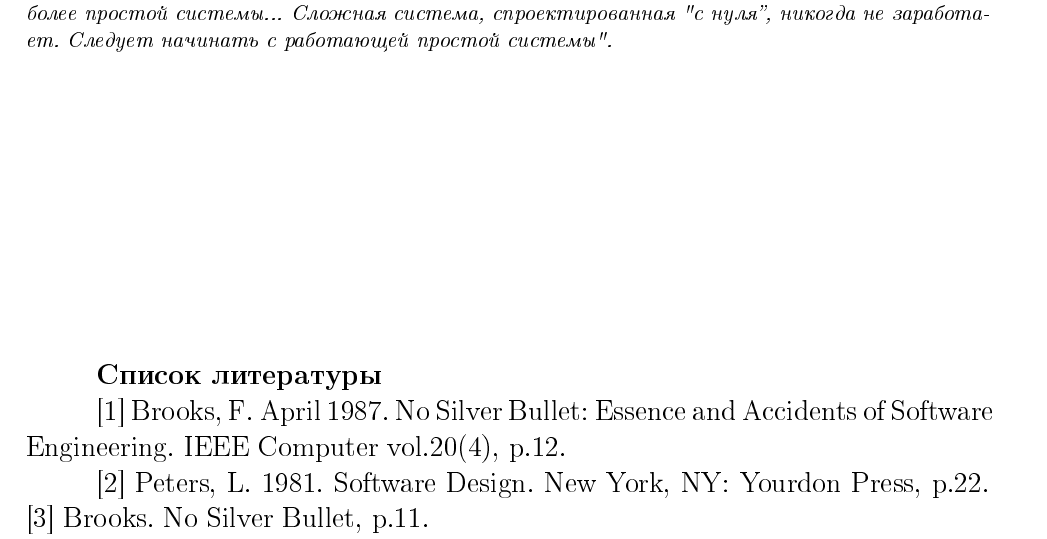
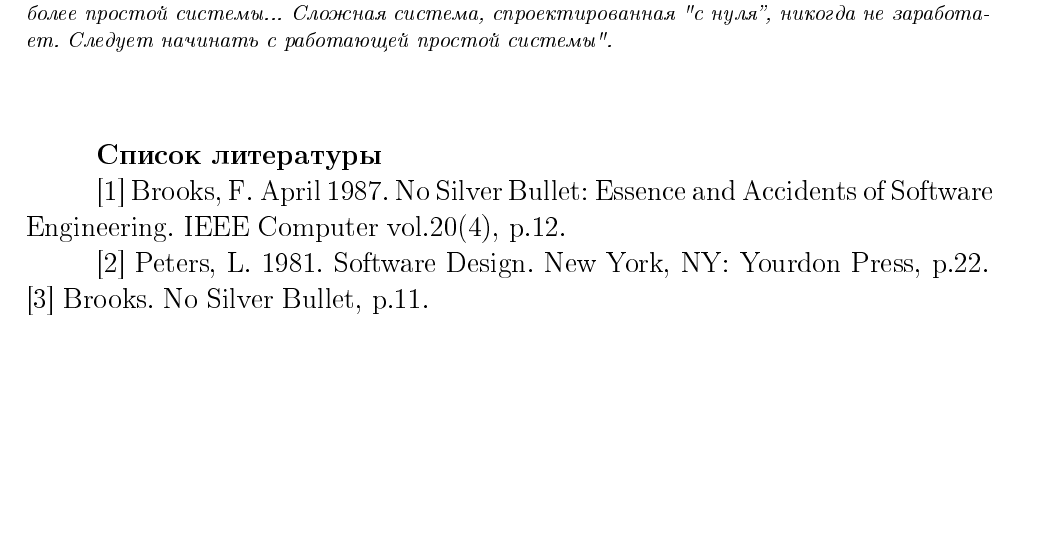
Before and after one commit to Vladushka-Oladushka/PracticeInNagibating, a LaTeX document (latex-1/latex-1.tex): part of page 6 of 6, cut so that both start at the same text, the shorter picture padded with empty space. The pictures show the PDF file latex-1/latex-1.pdf that the author committed with the source.

Commit message:
Update latex-1
minor changes in indentation

```diff
--- a/latex-1/latex-1.tex
+++ b/latex-1/latex-1.tex
@@ -96,8 +96,8 @@ $\bullet$ \tab сложностью реальной предметной обл
 \textit{2. Выбор, какие компоненты в данной системе считаются элементарными, относительно произволен и в большой степени оставляется на усмотрение исследователя.} \par \medskip
 \textit{3. "Внутрикомпонентная связь обычно сильнее, чем связь между компонентами. Это обстоятельство позволяет отделять "высокочастотные"\: взаимодействия внутри компонентов от "низкочастотной"\: динамики взаимодействия между компонентами" [10].}\par \medskip
 \textit{4. "Иерархические системы обычно состоят из немногих типов подсистем, по-разному скомбинированных и организованных" [11].} \par \medskip
-\textit{5. "Любая работающая сложная система является результатом развития работавшей более простой системы... Сложная система, спроектированная "с нуля'', никогда не заработает. Следует начинать с работающей простой системы".} \\
-\vfill
+\textit{5. "Любая работающая сложная система является результатом развития работавшей более простой системы... Сложная система, спроектированная "с нуля'', никогда не заработает. Следует начинать с работающей простой системы".} \\ \\ \\
+
 \large{\textbf{Список литературы}}\par
 [1] Brooks, F. April 1987. No Silver Bullet: Essence and Accidents of Software Engineering. IEEE Computer vol.20(4), p.12. \par
 [2] Peters, L. 1981. Software Design. New York, NY: Yourdon Press, p.22.
```
Also changed, not shown: latex-1/latex-1.pdf, 1 other file.
